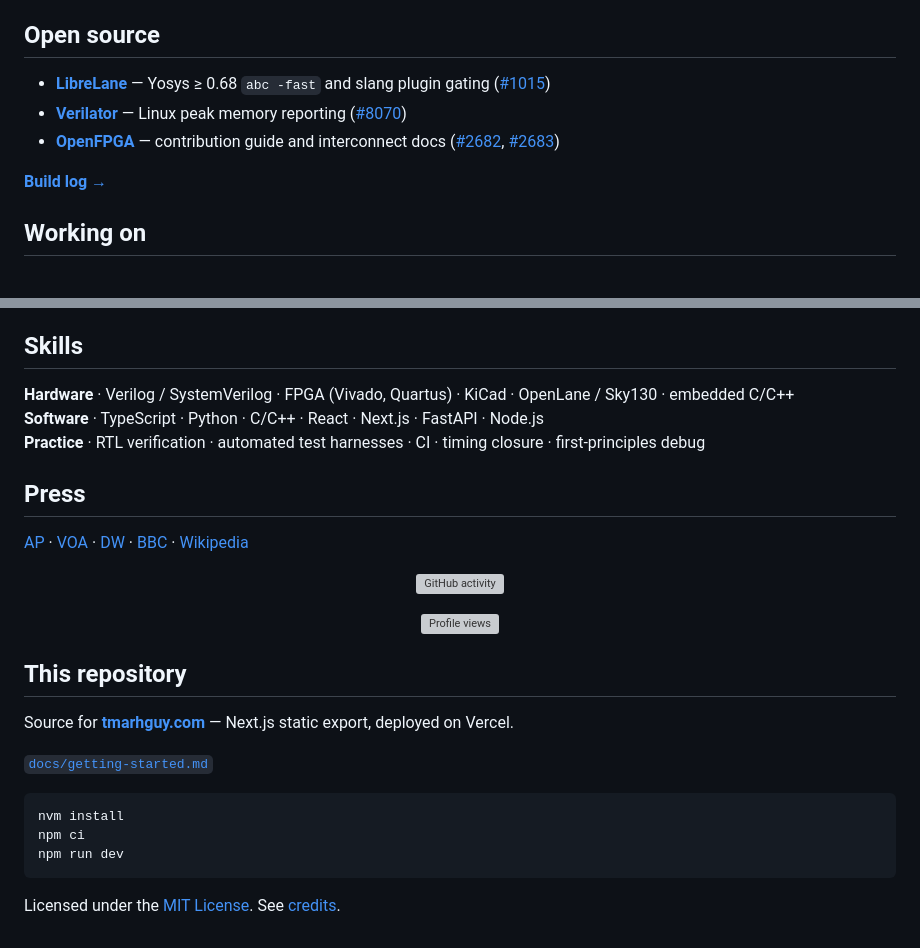
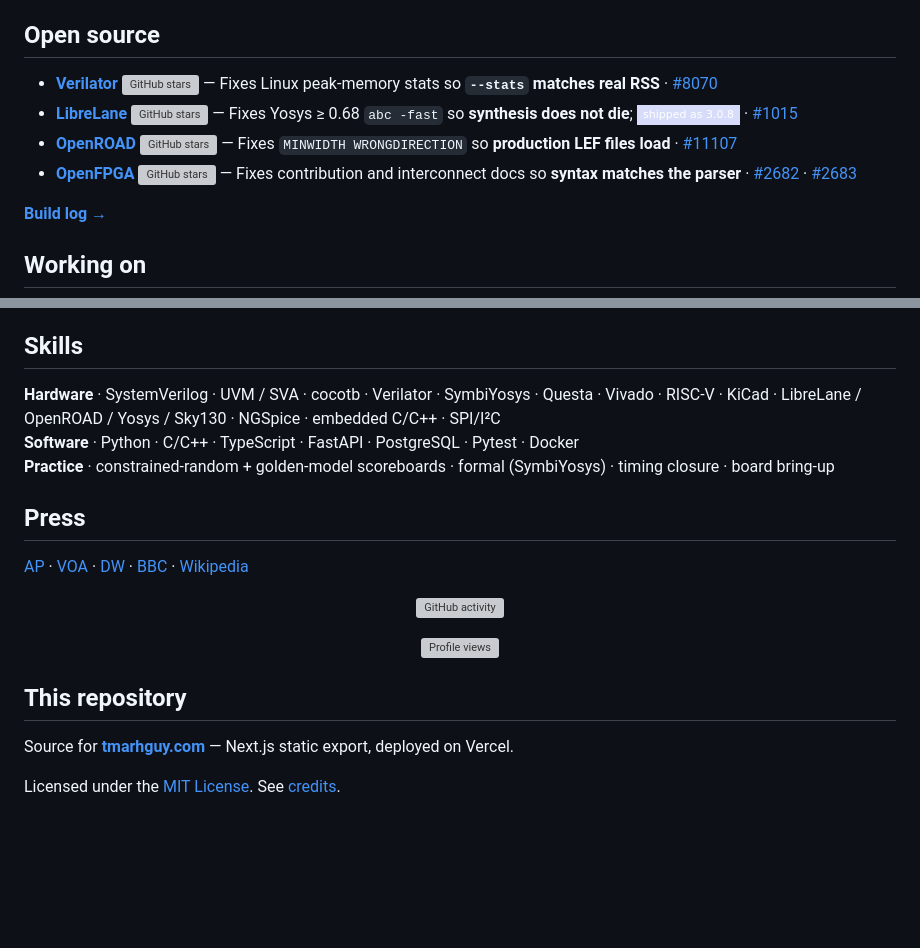
Before and after one commit to tmarhguy/tmarhguy, a Markdown page: README.md, 2 parts joined by grey strips. Rendered like a GitHub page; badges without logos; blank space fills up the shorter version; grey boxes are pictures that could not be loaded.

Commit message:
docs: root readme update

````diff
--- a/README.md
+++ b/README.md
@@ -28,9 +28,10 @@ Ghanaian computer engineering student at **Penn**. I build computers from discre
 
 ## Open source
 
-- **[LibreLane](https://github.com/librelane/librelane)** — Yosys ≥ 0.68 `abc -fast` and slang plugin gating ([#1015](https://github.com/librelane/librelane/pull/1015))
-- **[Verilator](https://github.com/verilator/verilator)** — Linux peak memory reporting ([#8070](https://github.com/verilator/verilator/pull/8070))
-- **[OpenFPGA](https://github.com/lnis-uofu/OpenFPGA)** — contribution guide and interconnect docs ([#2682](https://github.com/lnis-uofu/OpenFPGA/pull/2682), [#2683](https://github.com/lnis-uofu/OpenFPGA/pull/2683))
+- **[Verilator](https://github.com/verilator/verilator)** [![GitHub stars](https://img.shields.io/github/stars/verilator/verilator?style=flat-square)](https://github.com/verilator/verilator/stargazers) — Fixes Linux peak-memory stats so **`--stats` matches real RSS** · [#8070](https://github.com/verilator/verilator/pull/8070)
+- **[LibreLane](https://github.com/librelane/librelane)** [![GitHub stars](https://img.shields.io/github/stars/librelane/librelane?style=flat-square)](https://github.com/librelane/librelane/stargazers) — Fixes Yosys ≥ 0.68 `abc -fast` so **synthesis does not die**; [![shipped as 3.0.8](https://img.shields.io/badge/shipped%20as%203.0.8-d6dcfa?style=flat-square)](https://github.com/librelane/librelane/releases/tag/3.0.8) · [#1015](https://github.com/librelane/librelane/pull/1015)
+- **[OpenROAD](https://github.com/The-OpenROAD-Project/OpenROAD)** [![GitHub stars](https://img.shields.io/github/stars/The-OpenROAD-Project/OpenROAD?style=flat-square)](https://github.com/The-OpenROAD-Project/OpenROAD/stargazers) — Fixes `MINWIDTH WRONGDIRECTION` so **production LEF files load** · [#11107](https://github.com/The-OpenROAD-Project/OpenROAD/pull/11107)
+- **[OpenFPGA](https://github.com/lnis-uofu/OpenFPGA)** [![GitHub stars](https://img.shields.io/github/stars/lnis-uofu/OpenFPGA?style=flat-square)](https://github.com/lnis-uofu/OpenFPGA/stargazers) — Fixes contribution and interconnect docs so **syntax matches the parser** · [#2682](https://github.com/lnis-uofu/OpenFPGA/pull/2682) · [#2683](https://github.com/lnis-uofu/OpenFPGA/pull/2683)
 
 **[Build log →](https://tmarhguy.com/projects/#open-source-title)**
 
@@ -68,9 +69,9 @@ Highlights below — **[all projects →](https://tmarhguy.com/projects/)** · *
 
 ## Skills
 
-**Hardware** · Verilog / SystemVerilog · FPGA (Vivado, Quartus) · KiCad · OpenLane / Sky130 · embedded C/C++
-**Software** · TypeScript · Python · C/C++ · React · Next.js · FastAPI · Node.js
-**Practice** · RTL verification · automated test harnesses · CI · timing closure · first-principles debug
+**Hardware** · SystemVerilog · UVM / SVA · cocotb · Verilator · SymbiYosys · Questa · Vivado · RISC-V · KiCad · LibreLane / OpenROAD / Yosys / Sky130 · NGSpice · embedded C/C++ · SPI/I²C
+**Software** · Python · C/C++ · TypeScript · FastAPI · PostgreSQL · Pytest · Docker
+**Practice** · constrained-random + golden-model scoreboards · formal (SymbiYosys) · timing closure · board bring-up
 
 ## Press
 
@@ -88,12 +89,4 @@ Highlights below — **[all projects →](https://tmarhguy.com/projects/)** · *
 
 Source for **[tmarhguy.com](https://tmarhguy.com)** — Next.js static export, deployed on Vercel.
 
-[`docs/getting-started.md`](./docs/getting-started.md)
-
-```bash
-nvm install
-npm ci
-npm run dev
-```
-
 Licensed under the [MIT License](./LICENSE). See [credits](./docs/getting-started.md#credits).
````
